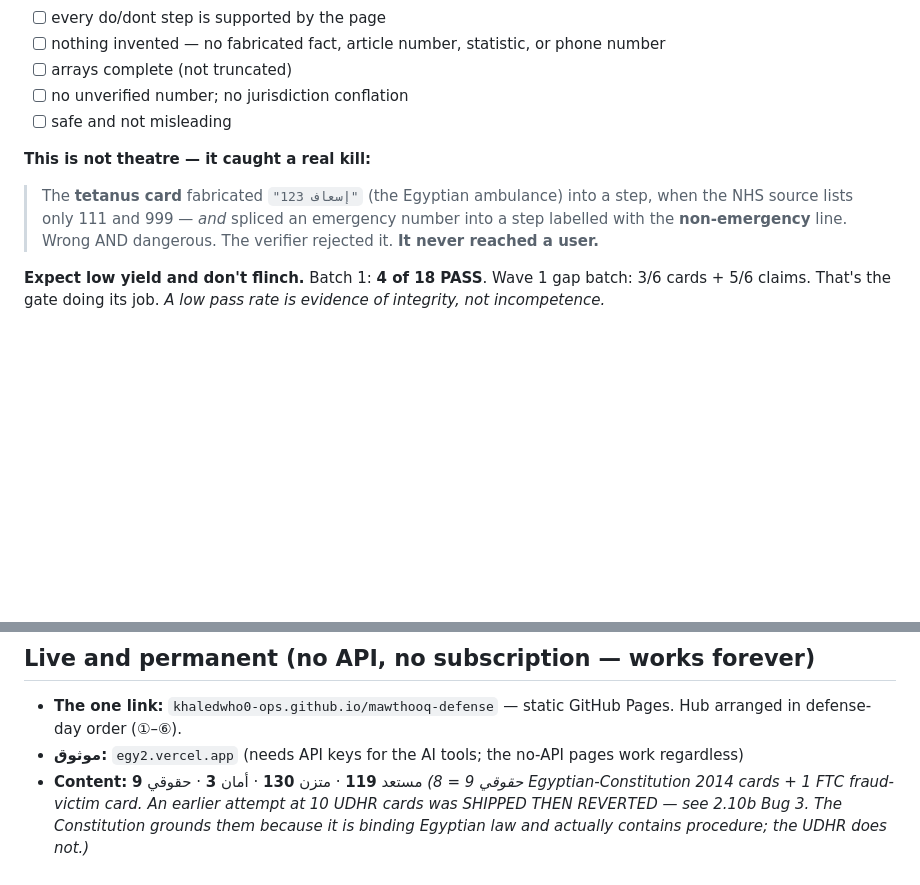
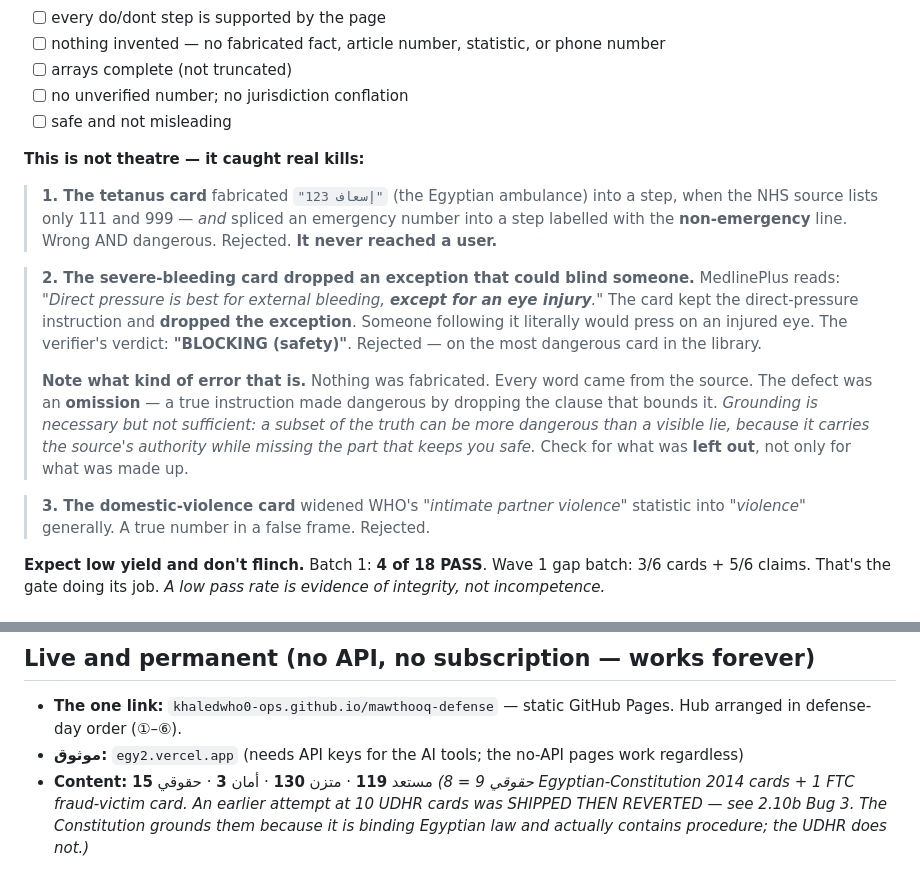
Before and after one commit to khaledwho0-ops/mawthooq-defense, a Markdown page: docs/SECOND_BRAIN.md, 2 parts joined by grey strips. Rendered like a GitHub page; blank space fills up the shorter version.

Commit message:
Second Brain: the eye-injury omission catch (grounding is necessary but not sufficient — a subset of the truth can be more dangerous than a visible lie); counts حقوقي 15

```diff
--- a/docs/SECOND_BRAIN.md
+++ b/docs/SECOND_BRAIN.md
@@ -86,8 +86,15 @@ FETCH → HASH → EXTRACT → VERIFY(adversarial) → INTEGRATE(additive) → V
 - [ ] no unverified number; no jurisdiction conflation
 - [ ] safe and not misleading
 
-**This is not theatre — it caught a real kill:**
-> The **tetanus card** fabricated `"123 إسعاف"` (the Egyptian ambulance) into a step, when the NHS source lists only 111 and 999 — *and* spliced an emergency number into a step labelled with the **non-emergency** line. Wrong AND dangerous. The verifier rejected it. **It never reached a user.**
+**This is not theatre — it caught real kills:**
+
+> **1. The tetanus card** fabricated `"123 إسعاف"` (the Egyptian ambulance) into a step, when the NHS source lists only 111 and 999 — *and* spliced an emergency number into a step labelled with the **non-emergency** line. Wrong AND dangerous. Rejected. **It never reached a user.**
+
+> **2. The severe-bleeding card dropped an exception that could blind someone.** MedlinePlus reads: *"Direct pressure is best for external bleeding, **except for an eye injury**."* The card kept the direct-pressure instruction and **dropped the exception**. Someone following it literally would press on an injured eye. The verifier's verdict: **"BLOCKING (safety)"**. Rejected — on the most dangerous card in the library.
+>
+> **Note what kind of error that is.** Nothing was fabricated. Every word came from the source. The defect was an **omission** — a true instruction made dangerous by dropping the clause that bounds it. *Grounding is necessary but not sufficient: a subset of the truth can be more dangerous than a visible lie, because it carries the source's authority while missing the part that keeps you safe.* Check for what was **left out**, not only for what was made up.
+
+> **3. The domestic-violence card** widened WHO's *"intimate partner violence"* statistic into *"violence"* generally. A true number in a false frame. Rejected.
 
 **Expect low yield and don't flinch.** Batch 1: **4 of 18 PASS**. Wave 1 gap batch: 3/6 cards + 5/6 claims. That's the gate doing its job. *A low pass rate is evidence of integrity, not incompetence.*
 
@@ -288,7 +295,7 @@ const CITE = x => {
 ## Live and permanent (no API, no subscription — works forever)
 - **The one link:** `khaledwho0-ops.github.io/mawthooq-defense` — static GitHub Pages. Hub arranged in defense-day order (①–⑥).
 - **موثوق:** `egy2.vercel.app` (needs API keys for the AI tools; the no-API pages work regardless)
-- **Content:** مستعد **119** · متزن **130** · أمان **3** · حقوقي **9**
+- **Content:** مستعد **119** · متزن **130** · أمان **3** · حقوقي **15**
   *(حقوقي 9 = 8 Egyptian-Constitution 2014 cards + 1 FTC fraud-victim card. An earlier attempt at 10 UDHR cards was SHIPPED THEN REVERTED — see 2.10b Bug 3. The Constitution grounds them because it is binding Egyptian law and actually contains procedure; the UDHR does not.)*
 
 ## ⚠️ KNOWN CONTENT GAP — priority for the next run
```
